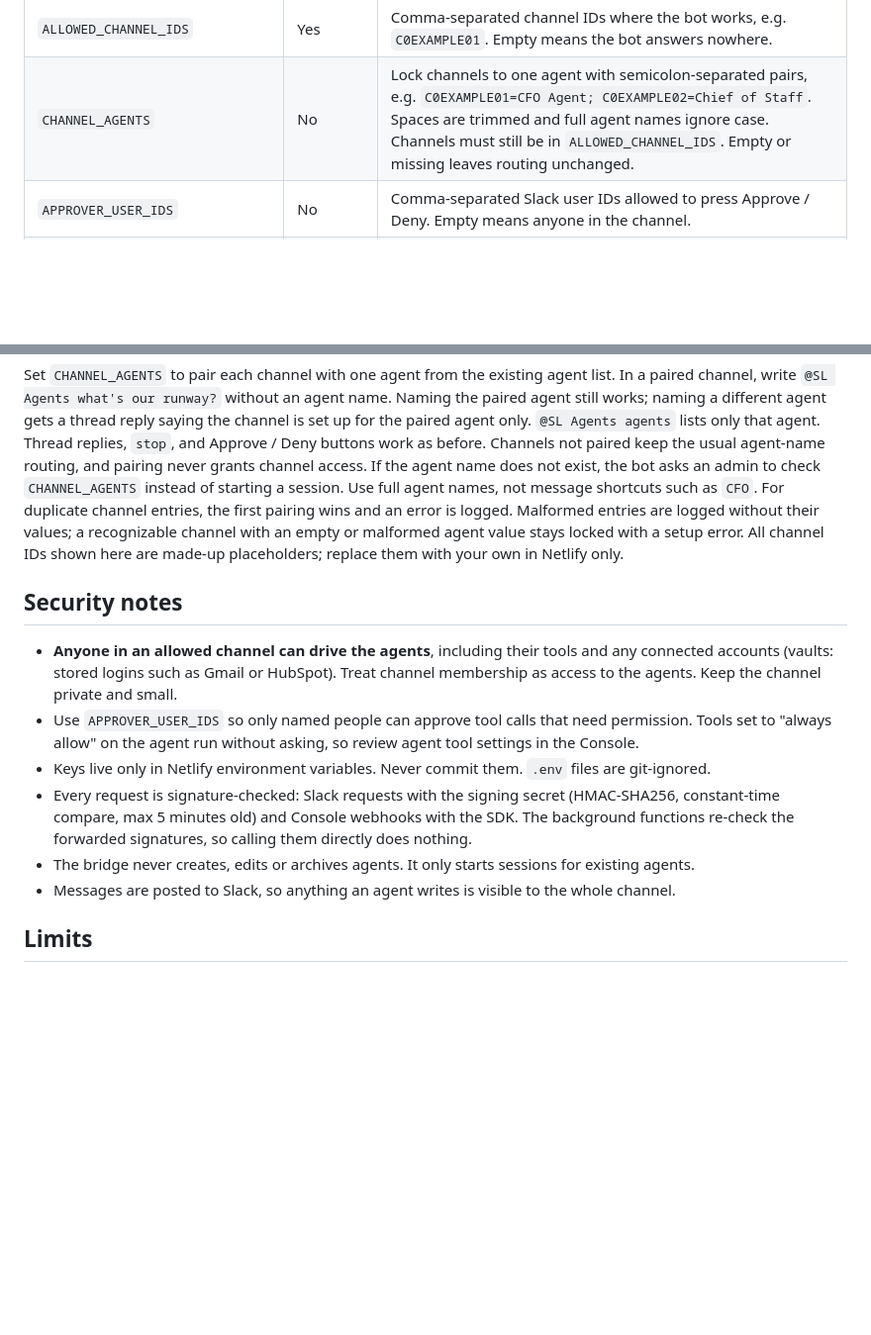
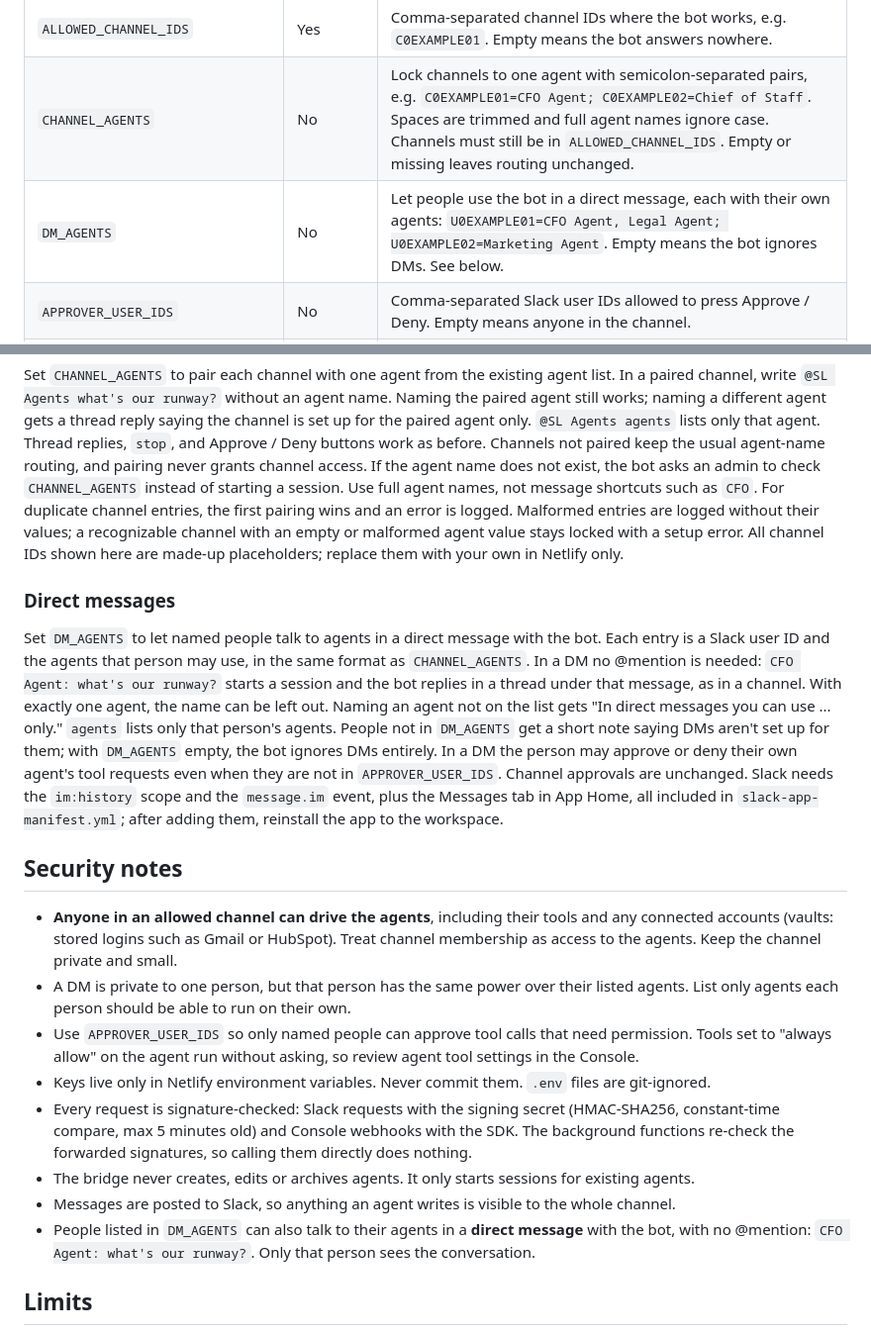
Before and after one commit to lmitchell-SL/SlackAgentApp, a Markdown page: README.md, 2 parts joined by grey strips. Shown at 99% size. Rendered like a GitHub page; blank space fills up the shorter version.

Commit message:
Document direct messages and DM_AGENTS

```diff
--- a/README.md
+++ b/README.md
@@ -61,6 +61,7 @@ Set these in Netlify (**Site configuration → Environment variables**). See `.e
 | `SLACK_SIGNING_SECRET` | Yes | Slack app "Signing Secret". |
 | `ALLOWED_CHANNEL_IDS` | Yes | Comma-separated channel IDs where the bot works, e.g. `C0EXAMPLE01`. Empty means the bot answers nowhere. |
 | `CHANNEL_AGENTS` | No | Lock channels to one agent with semicolon-separated pairs, e.g. `C0EXAMPLE01=CFO Agent; C0EXAMPLE02=Chief of Staff`. Spaces are trimmed and full agent names ignore case. Channels must still be in `ALLOWED_CHANNEL_IDS`. Empty or missing leaves routing unchanged. |
+| `DM_AGENTS` | No | Let people use the bot in a direct message, each with their own agents: `U0EXAMPLE01=CFO Agent, Legal Agent; U0EXAMPLE02=Marketing Agent`. Empty means the bot ignores DMs. See below. |
 | `APPROVER_USER_IDS` | No | Comma-separated Slack user IDs allowed to press Approve / Deny. Empty means anyone in the channel. |
 | `CONSOLE_WORKSPACE` | No | Console workspace ID used in session links. Empty means `default`. |
 | `DEFAULT_ENVIRONMENT_ID` | No | Environment to use when an agent has no earlier session to copy from. |
@@ -81,11 +82,27 @@ the first pairing wins and an error is logged. Malformed entries are logged with
 a recognizable channel with an empty or malformed agent value stays locked with a setup error.
 All channel IDs shown here are made-up placeholders; replace them with your own in Netlify only.
 
+### Direct messages
+
+Set `DM_AGENTS` to let named people talk to agents in a direct message with the bot. Each entry
+is a Slack user ID and the agents that person may use, in the same format as `CHANNEL_AGENTS`.
+In a DM no @mention is needed: `CFO Agent: what's our runway?` starts a session and the bot
+replies in a thread under that message, as in a channel. With exactly one agent, the name can be
+left out. Naming an agent not on the list gets "In direct messages you can use ... only."
+`agents` lists only that person's agents. People not in `DM_AGENTS` get a short note saying DMs
+aren't set up for them; with `DM_AGENTS` empty, the bot ignores DMs entirely.
+In a DM the person may approve or deny their own agent's tool requests even when they are not
+in `APPROVER_USER_IDS`. Channel approvals are unchanged.
+Slack needs the `im:history` scope and the `message.im` event, plus the Messages tab in App Home,
+all included in `slack-app-manifest.yml`; after adding them, reinstall the app to the workspace.
+
 ## Security notes
 
 - **Anyone in an allowed channel can drive the agents**, including their tools and any connected
   accounts (vaults: stored logins such as Gmail or HubSpot). Treat channel membership as access to
   the agents. Keep the channel private and small.
+- A DM is private to one person, but that person has the same power over their listed agents.
+  List only agents each person should be able to run on their own.
 - Use `APPROVER_USER_IDS` so only named people can approve tool calls that need permission.
   Tools set to "always allow" on the agent run without asking, so review agent tool settings in the Console.
 - Keys live only in Netlify environment variables. Never commit them. `.env` files are git-ignored.
@@ -94,6 +111,8 @@ All channel IDs shown here are made-up placeholders; replace them with your own
   functions re-check the forwarded signatures, so calling them directly does nothing.
 - The bridge never creates, edits or archives agents. It only starts sessions for existing agents.
 - Messages are posted to Slack, so anything an agent writes is visible to the whole channel.
+- People listed in `DM_AGENTS` can also talk to their agents in a **direct message** with the bot,
+  with no @mention: `CFO Agent: what's our runway?`. Only that person sees the conversation.
 
 ## Limits
 
```
